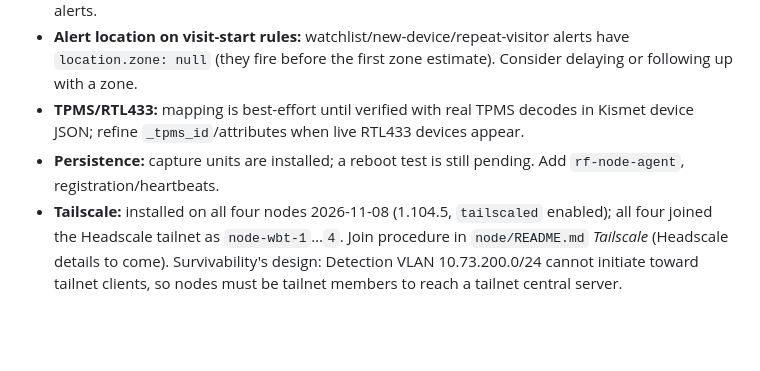
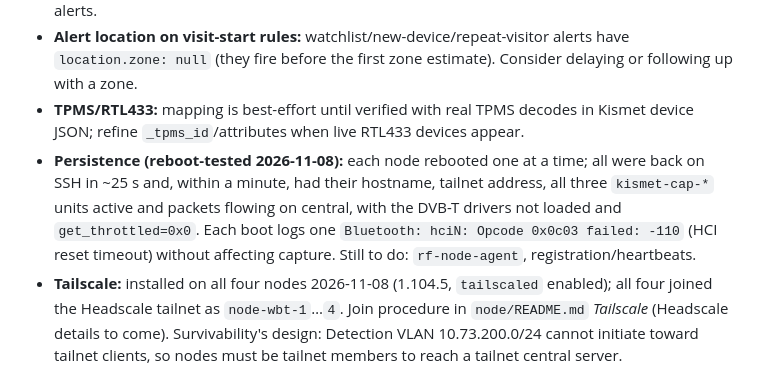
Before and after one commit to Arrowhead-Research/black-relay-2026, a Markdown page: detection/rf-subsystem/AGENTS.md, the part around the change. Rendered like a GitHub page; blank space fills up the shorter version.

Commit message:
docs(rf-node): record node reboot test
Co-Authored-By: Claude Opus 5.5 <noreply@anthropic.com>

```diff
--- a/detection/rf-subsystem/AGENTS.md
+++ b/detection/rf-subsystem/AGENTS.md
@@ -46,7 +46,7 @@ docker compose exec mqtt mosquitto_sub -t 'detection/rf/#' -v    # what fusion w
 - **Live gotchas fixed 2026-11-07 (keep in mind):** (1) paho-mqtt calls `on_publish` under its own mutex, so `Outbox` must never hold its lock across `publish()` (deadlocked the service). (2) Kismet seenby `last_time` can be far older than the device's `last_time`; `live` drops observations older than `--max-age-s` (first poll: `--backfill-s`) or it replays history and raises false node-offline alerts.
 - **Alert location on visit-start rules:** watchlist/new-device/repeat-visitor alerts have `location.zone: null` (they fire before the first zone estimate). Consider delaying or following up with a zone.
 - **TPMS/RTL433:** mapping is best-effort until verified with real TPMS decodes in Kismet device JSON; refine `_tpms_id`/attributes when live RTL433 devices appear.
-- **Persistence:** capture units are installed; a reboot test is still pending. Add `rf-node-agent`, registration/heartbeats.
+- **Persistence (reboot-tested 2026-11-08):** each node rebooted one at a time; all were back on SSH in ~25 s and, within a minute, had their hostname, tailnet address, all three `kismet-cap-*` units active and packets flowing on central, with the DVB-T drivers not loaded and `get_throttled=0x0`. Each boot logs one `Bluetooth: hciN: Opcode 0x0c03 failed: -110` (HCI reset timeout) without affecting capture. Still to do: `rf-node-agent`, registration/heartbeats.
 - **Tailscale:** installed on all four nodes 2026-11-08 (1.104.5, `tailscaled` enabled); all four joined the Headscale tailnet as `node-wbt-1`…`4`. Join procedure in `node/README.md` *Tailscale* (Headscale details to come). Survivability's design: Detection VLAN 10.73.200.0/24 cannot initiate toward tailnet clients, so nodes must be tailnet members to reach a tailnet central server.
 - **Integration:** fusion MQTT message standard (none published on any branch as of 2026-11-07; survivability branches define the Detection VLAN `10.73.200.0/24` via a Headscale subnet router), camera cue routing/volume, TAK-pushed config TBD (`analytics/src/rfanalytics/formats.py` is the wire boundary). Identity linking/co-traveler/persistence/UI are later.
 
```
